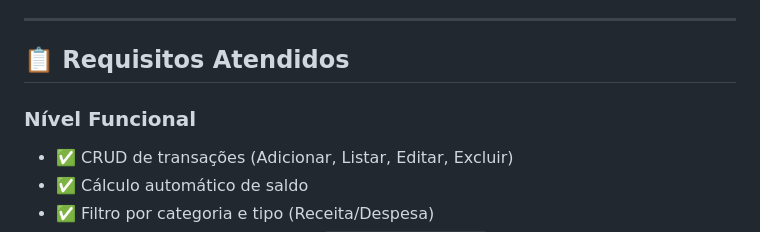
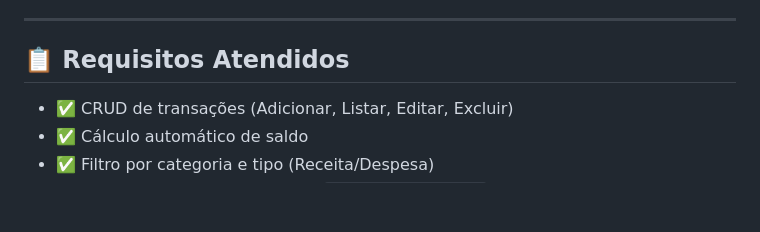
Before and after one commit to MurilloRigaud/Controle-Financeiro-Flutter, a Markdown page: README.md, the part around the change. GitHub-like rendering; blank space fills up the shorter version.

Commit message:
docs: README profissional do projeto

```diff
--- a/README.md
+++ b/README.md
@@ -100,7 +100,6 @@ flutter build apk --release
 
 ## 📋 Requisitos Atendidos
 
-### Nível Funcional
 - ✅ CRUD de transações (Adicionar, Listar, Editar, Excluir)
 - ✅ Cálculo automático de saldo
 - ✅ Filtro por categoria e tipo (Receita/Despesa)
```
